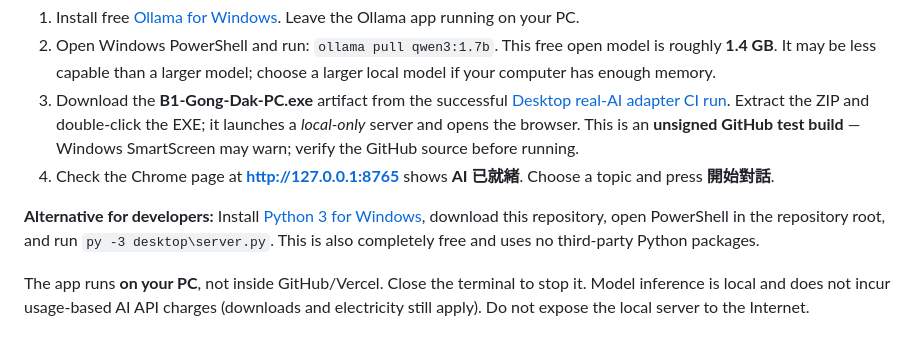
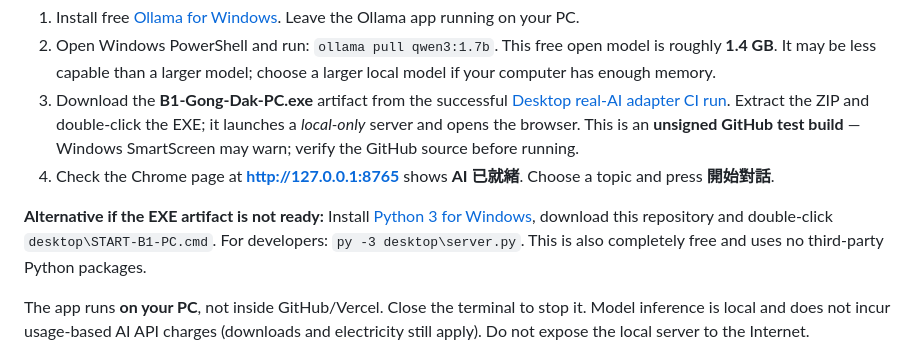
Before and after one commit to glojournal-cmyk/b1-gong-dak, a Markdown page: desktop/README.md, the part around the change. Drawn GitHub-style.

Commit message:
Document Windows PC start script

```diff
--- a/desktop/README.md
+++ b/desktop/README.md
@@ -9,7 +9,7 @@
 3. Download the **B1-Gong-Dak-PC.exe** artifact from the successful [Desktop real-AI adapter CI run](https://github.com/glojournal-cmyk/b1-gong-dak/actions/workflows/desktop-qa.yml). Extract the ZIP and double-click the EXE; it launches a *local-only* server and opens the browser. This is an **unsigned GitHub test build** — Windows SmartScreen may warn; verify the GitHub source before running.
 4. Check the Chrome page at **http://127.0.0.1:8765** shows **AI 已就緒**. Choose a topic and press **開始對話**.
 
-**Alternative for developers:** Install [Python 3 for Windows](https://www.python.org/downloads/windows/), download this repository, open PowerShell in the repository root, and run `py -3 desktop\server.py`. This is also completely free and uses no third-party Python packages.
+**Alternative if the EXE artifact is not ready:** Install [Python 3 for Windows](https://www.python.org/downloads/windows/), download this repository and double-click `desktop\START-B1-PC.cmd`. For developers: `py -3 desktop\server.py`. This is also completely free and uses no third-party Python packages.
 
 The app runs **on your PC**, not inside GitHub/Vercel. Close the terminal to stop it. Model inference is local and does not incur usage-based AI API charges (downloads and electricity still apply). Do not expose the local server to the Internet.
 
```
